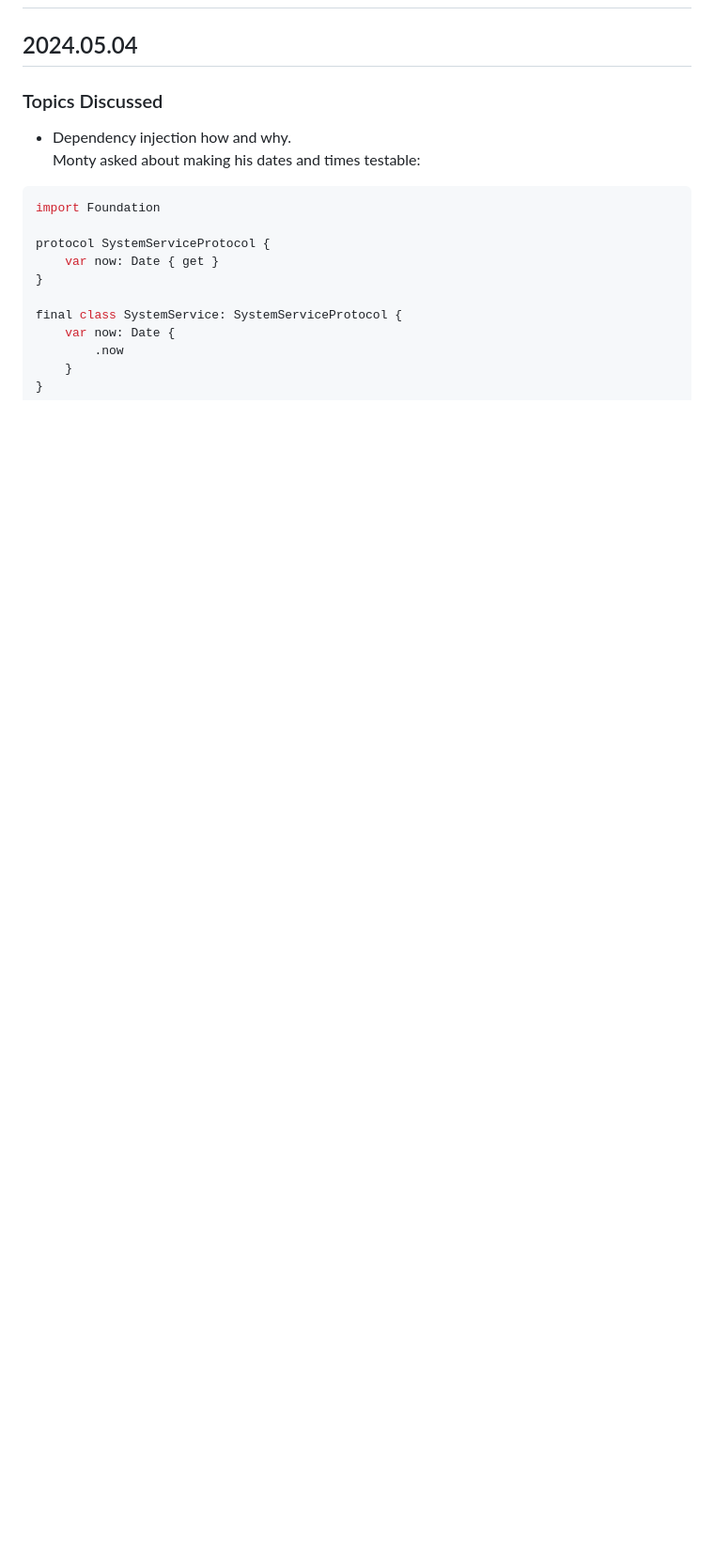
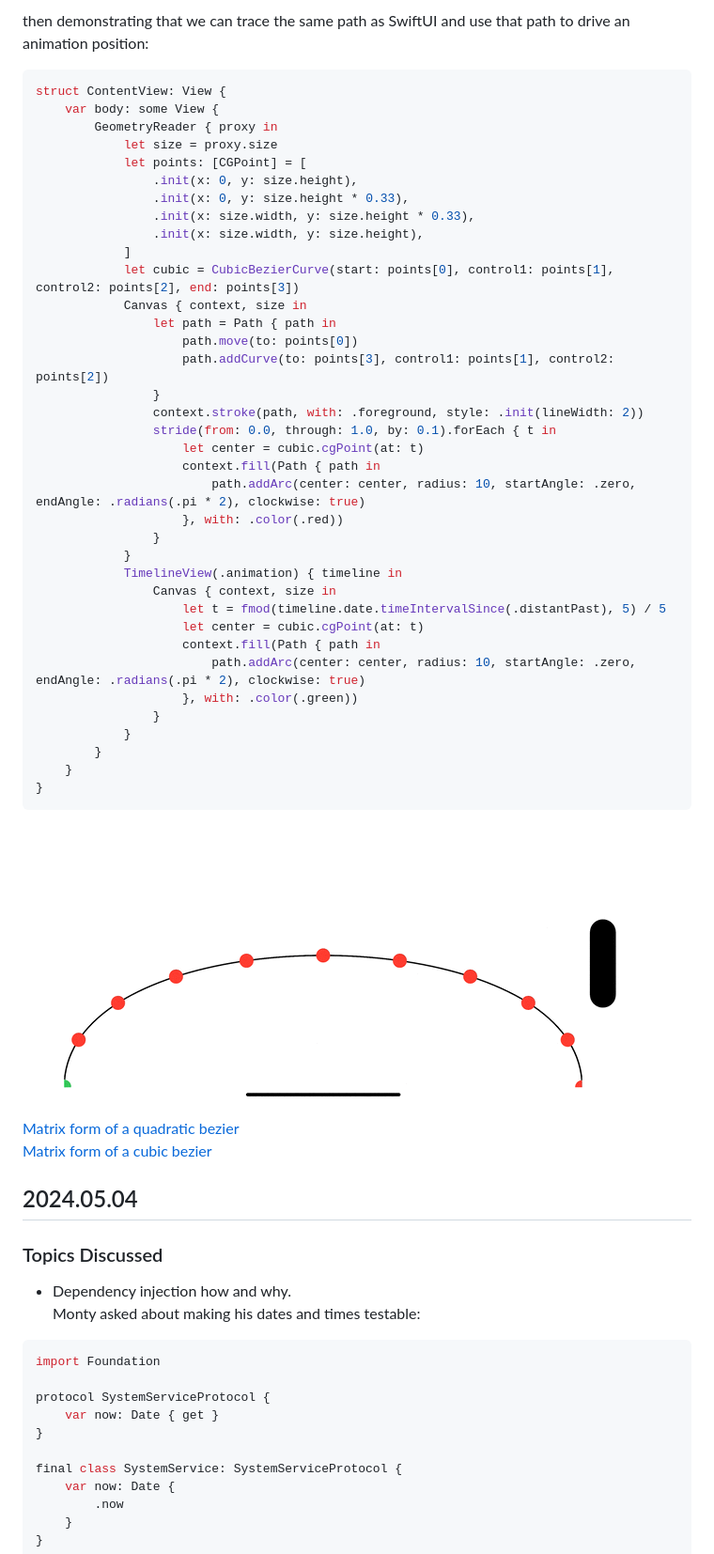
Before and after one commit to aflockofswifts/meetings, a Markdown page: README.md, the part around one of its changes. Shown at 94% size. Drawn GitHub-style; pictures changed too: materials/bezier.gif (added); blank space fills up the shorter version.

````diff
--- a/README.md
+++ b/README.md
@@ -18,3 +92,46 @@ All people and all skill levels are welcome to join. **RSVP**: https://www.meetu
+then demonstrating that we can trace the same path as SwiftUI and use that path to drive an animation position:
+```swift
+struct ContentView: View {
+    var body: some View {
+        GeometryReader { proxy in
+            let size = proxy.size
+            let points: [CGPoint] = [
+                .init(x: 0, y: size.height),
+                .init(x: 0, y: size.height * 0.33),
+                .init(x: size.width, y: size.height * 0.33),
+                .init(x: size.width, y: size.height),
+            ]
+            let cubic = CubicBezierCurve(start: points[0], control1: points[1], control2: points[2], end: points[3])
+            Canvas { context, size in
+                let path = Path { path in
+                    path.move(to: points[0])
+                    path.addCurve(to: points[3], control1: points[1], control2: points[2])
+                }
+                context.stroke(path, with: .foreground, style: .init(lineWidth: 2))
+                stride(from: 0.0, through: 1.0, by: 0.1).forEach { t in
+                    let center = cubic.cgPoint(at: t)
+                    context.fill(Path { path in
+                        path.addArc(center: center, radius: 10, startAngle: .zero, endAngle: .radians(.pi * 2), clockwise: true)
+                    }, with: .color(.red))
+                }
+            }
+            TimelineView(.animation) { timeline in
+                Canvas { context, size in
+                    let t = fmod(timeline.date.timeIntervalSince(.distantPast), 5) / 5
+                    let center = cubic.cgPoint(at: t)
+                    context.fill(Path { path in
+                        path.addArc(center: center, radius: 10, startAngle: .zero, endAngle: .radians(.pi * 2), clockwise: true)
+                    }, with: .color(.green))
+                }
+            }
+        }
+    }
+}
+```
+![Flock](materials/bezier.gif)
+
+[Matrix form of a quadratic bezier](https://blog.demofox.org/2016/03/05/matrix-form-of-bezier-curves/)
+[Matrix form of a cubic bezier](https://pomax.github.io/bezierinfo/#matrix)
 ## 2024.05.04
 
 ### Topics Discussed
````
Also changed, not shown: other parts of README.md (+74 -0 lines).
